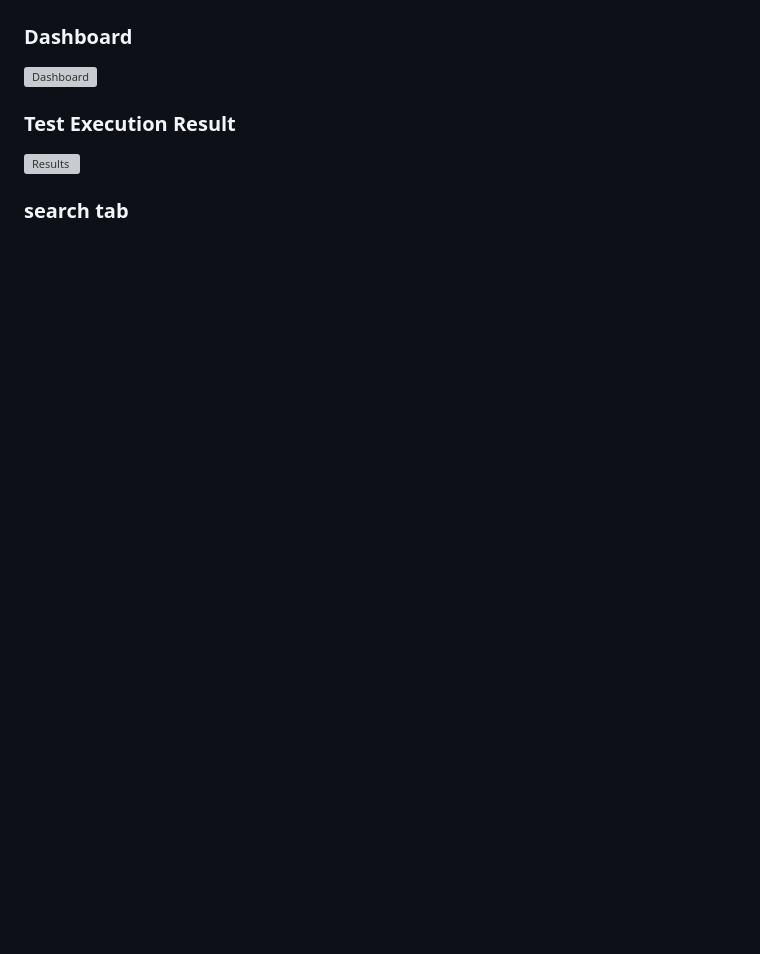
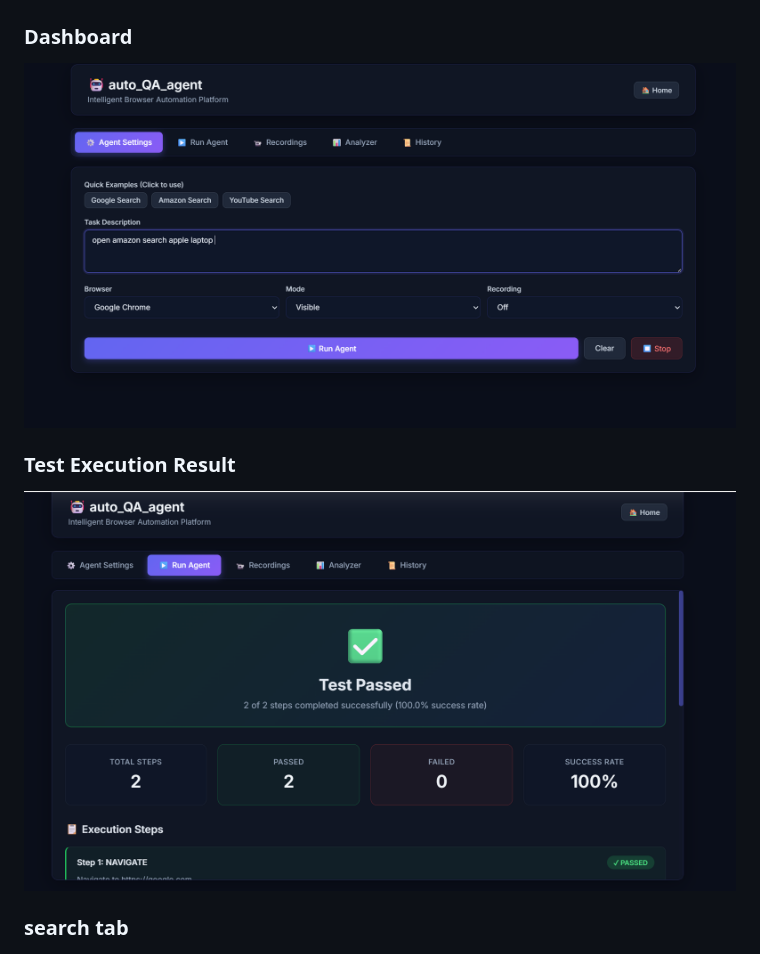
Before and after one commit to bindukushi/ato_QA_agent, a Markdown page: README.md, the part around the change. Drawn GitHub-style; blank space fills up the shorter version; grey boxes are pictures that could not be loaded.

```diff
--- a/README.md
+++ b/README.md
@@ -77,10 +77,10 @@ Generate professional reports in multiple formats:
 ![Landing Page](screenshots/landing.png)
 
 ### Dashboard
-![Dashboard](screenshots/dashboard.png)
+![Dashboard](screenshots/dashbord.png)
 
 ### Test Execution Result
-![Results](screenshots/results.png)
+![Results](screenshots/result.png)
 
 ### search tab
 ![Result](screenshots/searching.png)
```
